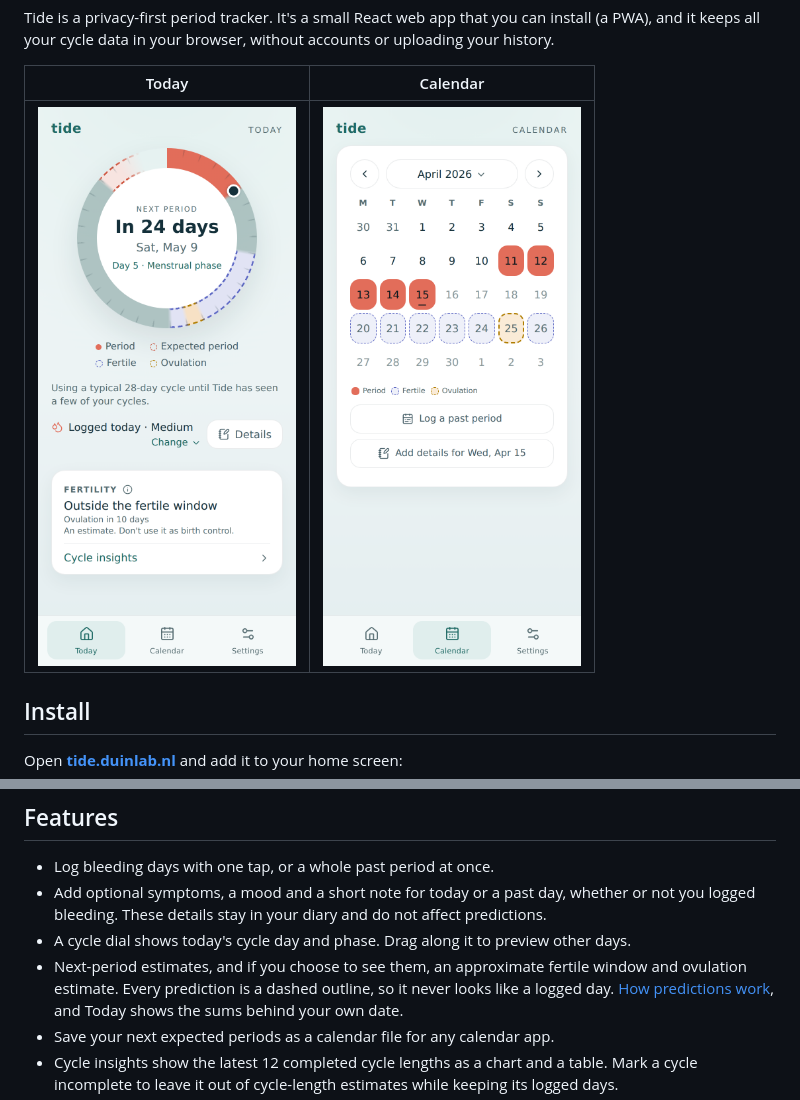
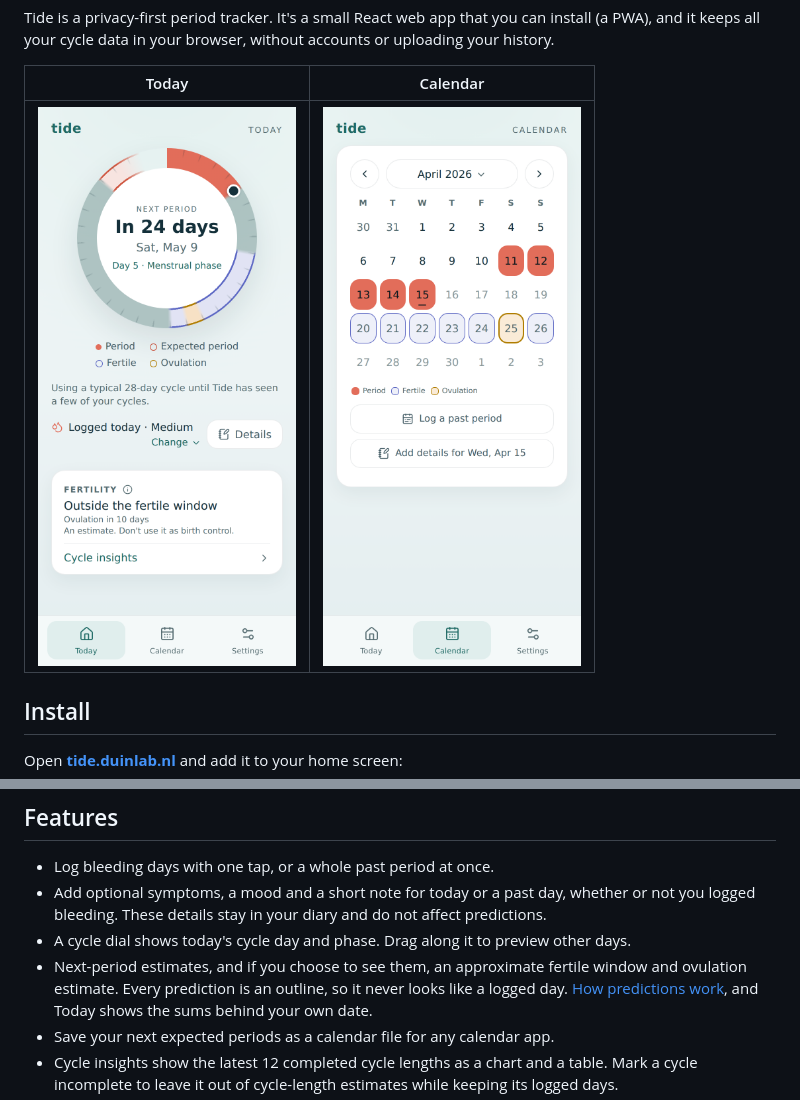
Before and after one commit to simonvanlierde/tide, a Markdown page: README.md, 2 parts joined by grey strips. Rendered like a GitHub page; pictures changed too: docs/screenshots/calendar-light.png, docs/screenshots/today-light.png.

```diff
--- a/README.md
+++ b/README.md
@@ -33,7 +33,7 @@ so you can restore it later. Installing Tide does not create a separate backup o
   you logged bleeding. These details stay in your diary and do not affect predictions.
 - A cycle dial shows today's cycle day and phase. Drag along it to preview other days.
 - Next-period estimates, and if you choose to see them, an approximate fertile window and
-  ovulation estimate. Every prediction is a dashed outline, so it never looks like a logged day.
+  ovulation estimate. Every prediction is an outline, so it never looks like a logged day.
   [How predictions work](docs/predictions.md), and Today shows the sums behind your own date.
 - Save your next expected periods as a calendar file for any calendar app.
 - Cycle insights show the latest 12 completed cycle lengths as a chart and a table.
```
Also changed, not shown: CHANGELOG.md (+4 -3 lines), DESIGN.md (+12 -10 lines), docs/screenshots/calendar-dark.png, docs/screenshots/today-dark.png, 4 other files.
